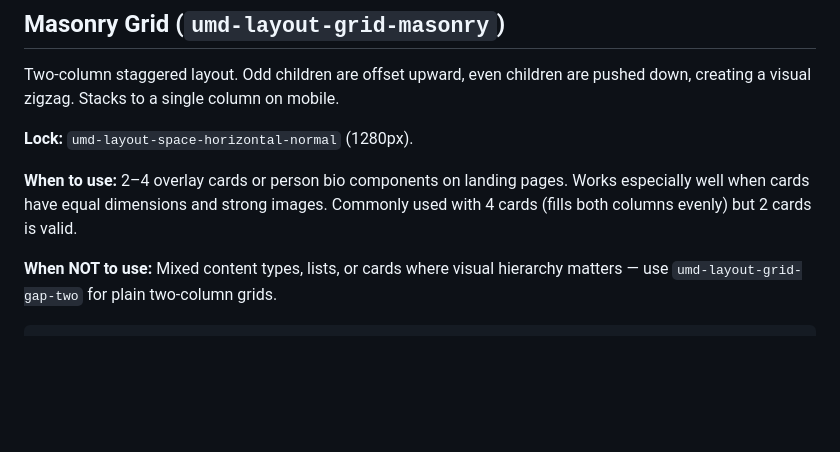
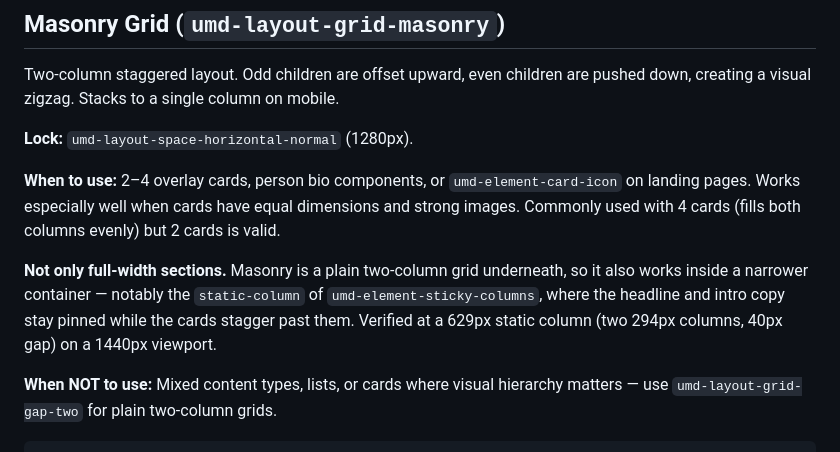
Before and after one commit to zaida-umd/design-system-page-builder, a Markdown page: LAYOUT-PATTERNS.md, the part around one of its changes. GitHub-like rendering; blank space fills up the shorter version.

```diff
--- a/LAYOUT-PATTERNS.md
+++ b/LAYOUT-PATTERNS.md
@@ -38,7 +38,9 @@ Two-column staggered layout. Odd children are offset upward, even children are p
 
 **Lock:** `umd-layout-space-horizontal-normal` (1280px).
 
-**When to use:** 2–4 overlay cards or person bio components on landing pages. Works especially well when cards have equal dimensions and strong images. Commonly used with 4 cards (fills both columns evenly) but 2 cards is valid.
+**When to use:** 2–4 overlay cards, person bio components, or `umd-element-card-icon` on landing pages. Works especially well when cards have equal dimensions and strong images. Commonly used with 4 cards (fills both columns evenly) but 2 cards is valid.
+
+**Not only full-width sections.** Masonry is a plain two-column grid underneath, so it also works inside a narrower container — notably the `static-column` of `umd-element-sticky-columns`, where the headline and intro copy stay pinned while the cards stagger past them. Verified at a 629px static column (two 294px columns, 40px gap) on a 1440px viewport.
 
 **When NOT to use:** Mixed content types, lists, or cards where visual hierarchy matters — use `umd-layout-grid-gap-two` for plain two-column grids.
 
```
Also changed, not shown: other parts of LAYOUT-PATTERNS.md (+55 -0 lines).
